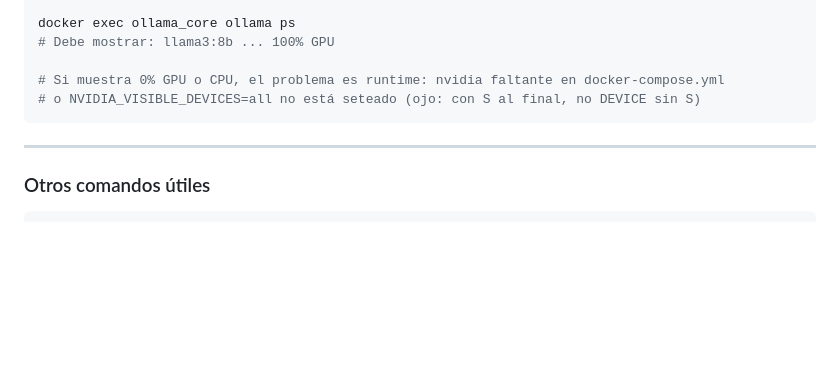
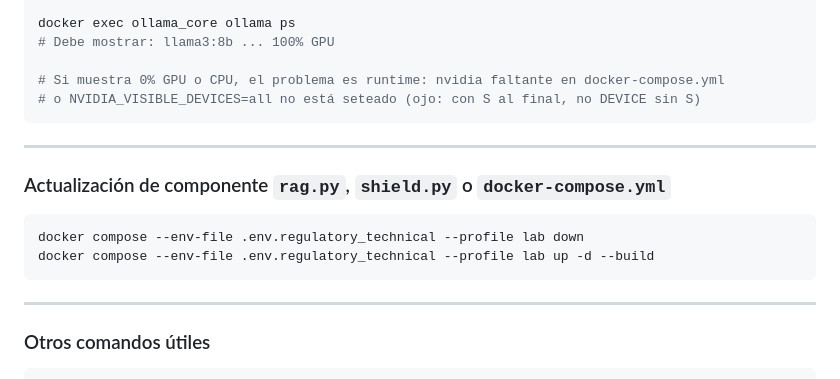
Before and after one commit to CyberSecLabDIINF/framework-eval-cs-llm, a Markdown page: docs/RUNBOOK.md, the part around the change. Rendered like a GitHub page; blank space fills up the shorter version.

Commit message:
docs: runbook actualización de componente

````diff
--- a/docs/RUNBOOK.md
+++ b/docs/RUNBOOK.md
@@ -865,6 +865,14 @@ docker exec ollama_core ollama ps
 
 ---
 
+### Actualización de componente `rag.py`, `shield.py` o `docker-compose.yml`
+```bash
+docker compose --env-file .env.regulatory_technical --profile lab down
+docker compose --env-file .env.regulatory_technical --profile lab up -d --build
+```
+
+---
+
 ### Otros comandos útiles
 
 ```bash
````
